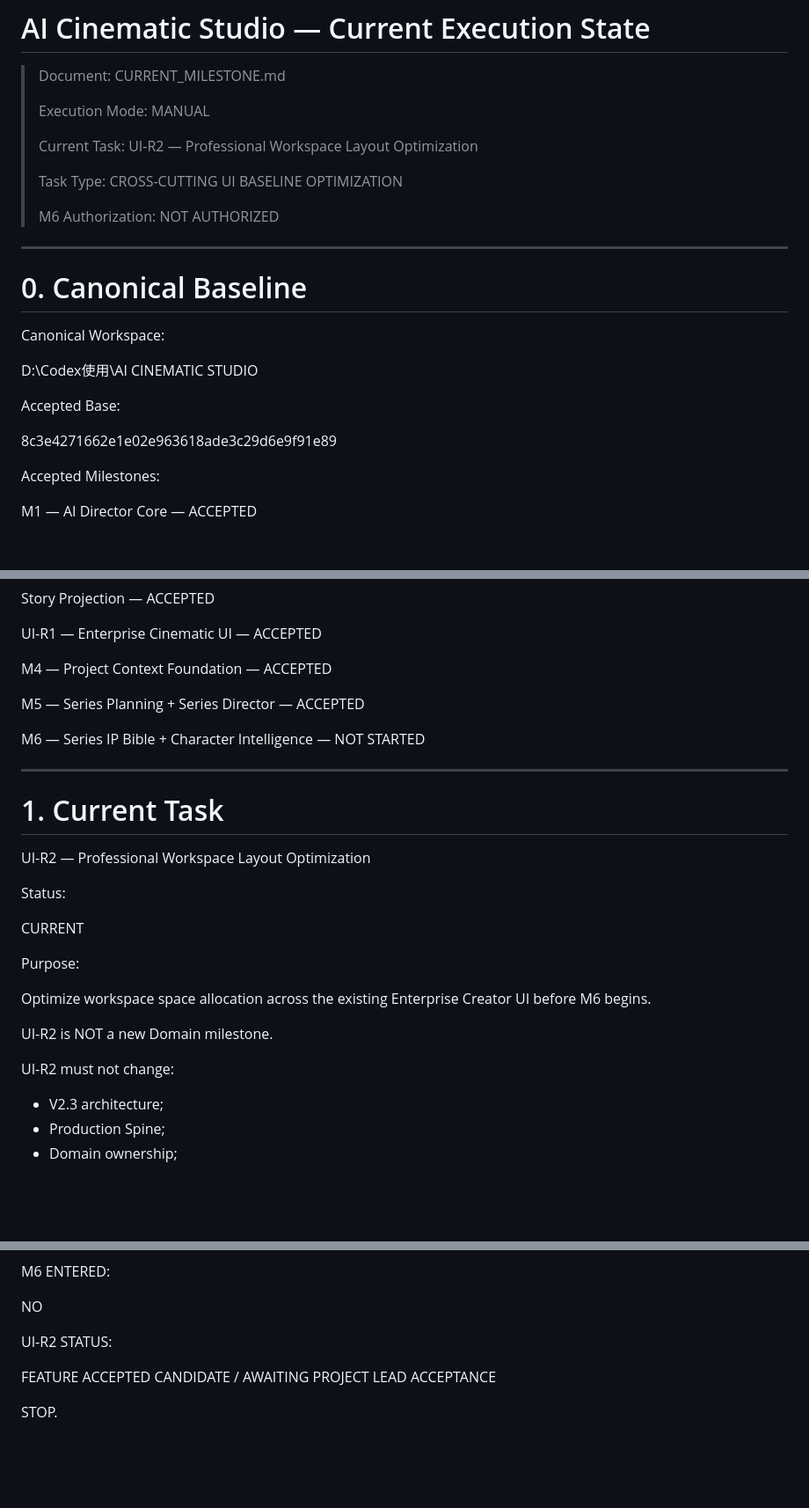
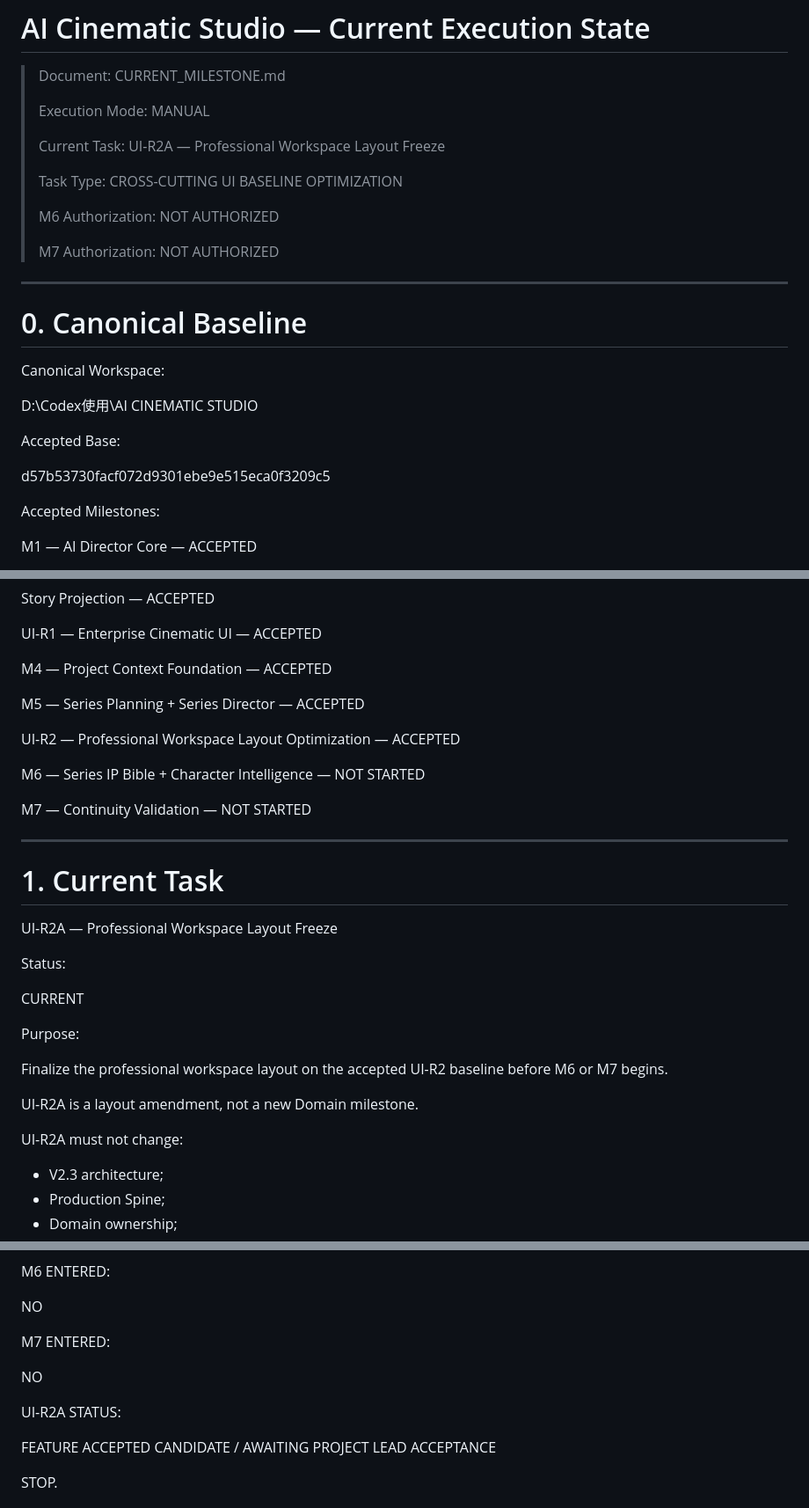
Before and after one commit to lpjiayou/AI-Cinematic-Studio, a Markdown page: CURRENT_MILESTONE.md, 3 parts joined by grey strips. Shown at 88% size. Drawn GitHub-style; blank space fills up the shorter version.

```diff
--- a/CURRENT_MILESTONE.md
+++ b/CURRENT_MILESTONE.md
@@ -4,11 +4,13 @@
 >
 > Execution Mode: MANUAL
 >
-> Current Task: UI-R2 — Professional Workspace Layout Optimization
+> Current Task: UI-R2A — Professional Workspace Layout Freeze
 >
 > Task Type: CROSS-CUTTING UI BASELINE OPTIMIZATION
 >
 > M6 Authorization: NOT AUTHORIZED
+>
+> M7 Authorization: NOT AUTHORIZED
 
 ---
 
@@ -20,7 +22,7 @@ D:\Codex使用\AI CINEMATIC STUDIO
 
 Accepted Base:
 
-8c3e4271662e1e02e963618ade3c29d6e9f91e89
+d57b53730facf072d9301ebe9e515eca0f3209c5
 
 Accepted Milestones:
 
@@ -40,13 +42,17 @@ M4 — Project Context Foundation — ACCEPTED
 
 M5 — Series Planning + Series Director — ACCEPTED
 
+UI-R2 — Professional Workspace Layout Optimization — ACCEPTED
+
 M6 — Series IP Bible + Character Intelligence — NOT STARTED
+
+M7 — Continuity Validation — NOT STARTED
 
 ---
 
 # 1. Current Task
 
-UI-R2 — Professional Workspace Layout Optimization
+UI-R2A — Professional Workspace Layout Freeze
 
 Status:
 
@@ -54,12 +60,12 @@ CURRENT
 
 Purpose:
 
-Optimize workspace space allocation across the existing Enterprise Creator UI
-before M6 begins.
+Finalize the professional workspace layout on the accepted UI-R2 baseline
+before M6 or M7 begins.
 
-UI-R2 is NOT a new Domain milestone.
+UI-R2A is a layout amendment, not a new Domain milestone.
 
-UI-R2 must not change:
+UI-R2A must not change:
 
 - V2.3 architecture;
 - Production Spine;
@@ -796,7 +815,11 @@ M6 ENTERED:
 
 NO
 
-UI-R2 STATUS:
+M7 ENTERED:
+
+NO
+
+UI-R2A STATUS:
 
 FEATURE ACCEPTED CANDIDATE
 /
```
Also changed, not shown: other parts of CURRENT_MILESTONE.md (+33 -20 lines).
